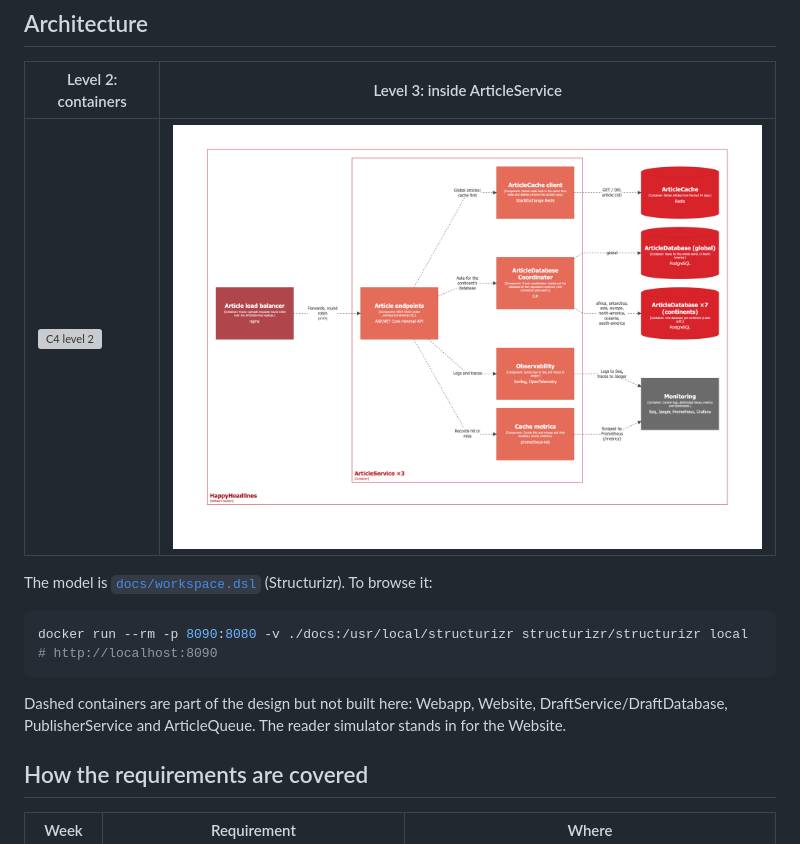
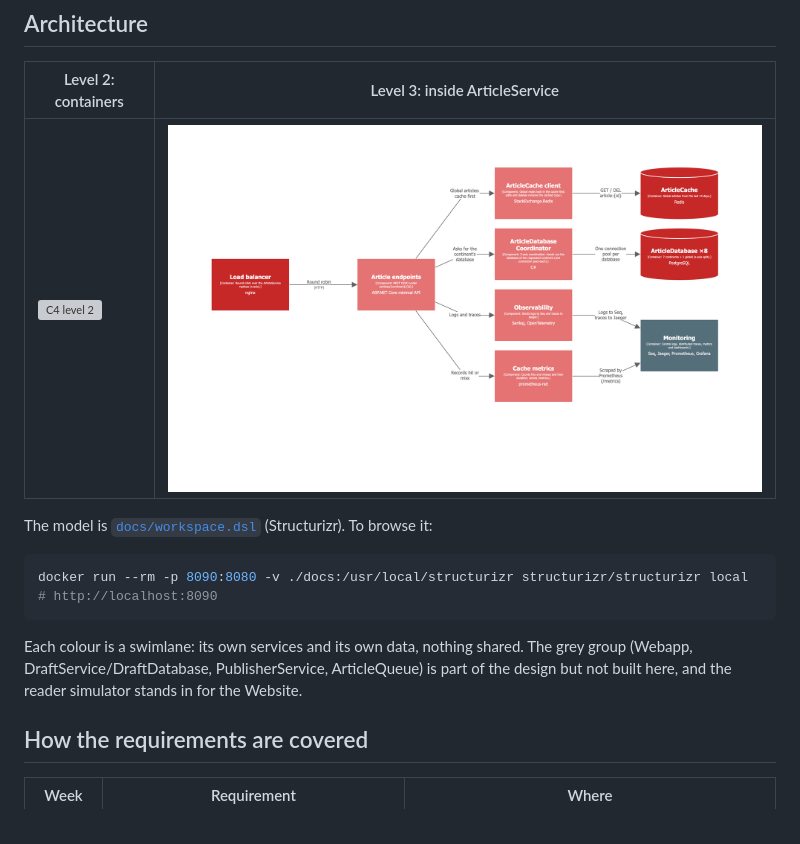
Before and after one commit to seaAndHof/happy-headlines, a Markdown page: README.md, the part around the change. GitHub-like rendering; pictures changed too: docs/c4-level3-articleservice.png; grey boxes are pictures that could not be loaded.

Commit message:
Docs: simpler, swimlane-coloured C4 diagrams
- Level 2 is laid out top to bottom, with one coloured group per swimlane (Articles,
  Comments, Profanity, Subscribers, Newsletter) and the not-built publishing flow in a grey
  group.
- The eight ArticleDatabases are one box (7 continents + global), arrow labels are short,
  and the technology tags are gone from the level 2 arrows.
- Level 3 uses the same ArticleDatabase box and colours.

````diff
--- a/README.md
+++ b/README.md
@@ -33,7 +33,7 @@ The model is [`docs/workspace.dsl`](docs/workspace.dsl) (Structurizr). To browse
 docker run --rm -p 8090:8080 -v ./docs:/usr/local/structurizr structurizr/structurizr local   # http://localhost:8090
 ```
 
-Dashed containers are part of the design but not built here: Webapp, Website, DraftService/DraftDatabase, PublisherService and ArticleQueue. The reader simulator stands in for the Website.
+Each colour is a swimlane: its own services and its own data, nothing shared. The grey group (Webapp, DraftService/DraftDatabase, PublisherService, ArticleQueue) is part of the design but not built here, and the reader simulator stands in for the Website.
 
 ## How the requirements are covered
 
````
Also changed, not shown: 2 other files.
